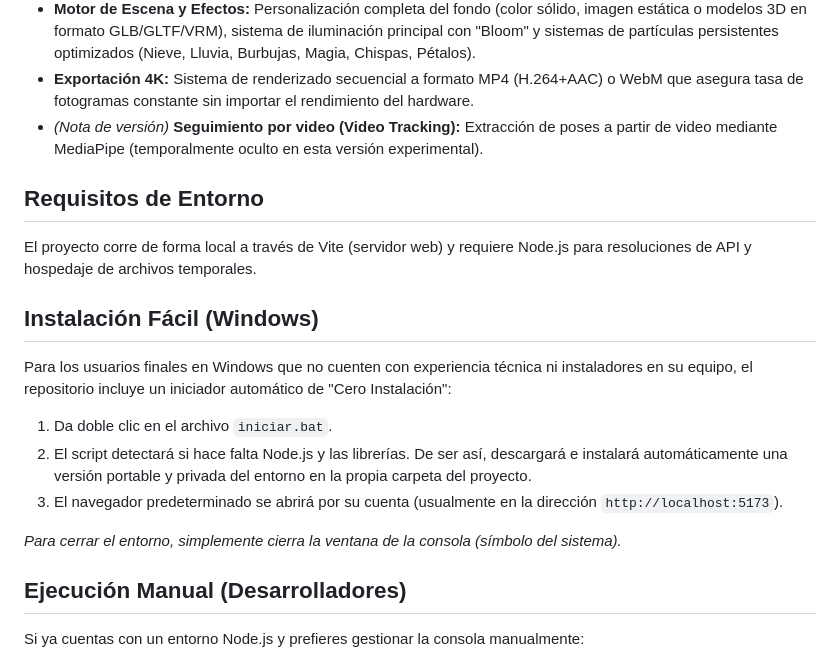
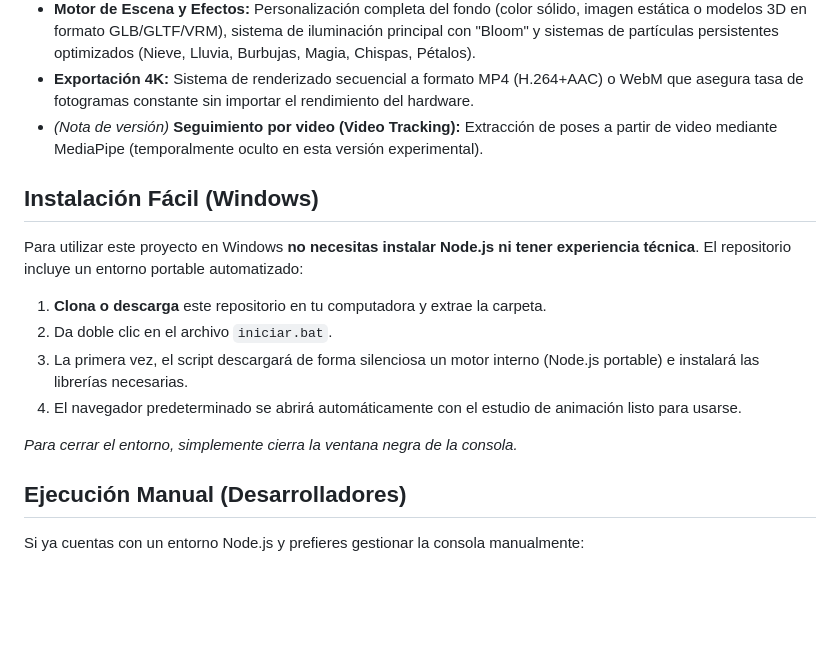
Before and after one commit to migna27/MVrm, a Markdown page: README.md, the part around the change. Drawn GitHub-style; blank space fills up the shorter version.

Commit message:
docs: simplificar instrucciones de instalación para Windows en README

```diff
--- a/README.md
+++ b/README.md
@@ -17,19 +17,16 @@ Estudio de animación 3D en el navegador para modelos **VRM**. Diseñado con un
 - **Exportación 4K:** Sistema de renderizado secuencial a formato MP4 (H.264+AAC) o WebM que asegura tasa de fotogramas constante sin importar el rendimiento del hardware.
 - *(Nota de versión)* **Seguimiento por video (Video Tracking):** Extracción de poses a partir de video mediante MediaPipe (temporalmente oculto en esta versión experimental).
 
-## Requisitos de Entorno
-
-El proyecto corre de forma local a través de Vite (servidor web) y requiere Node.js para resoluciones de API y hospedaje de archivos temporales.
-
 ## Instalación Fácil (Windows)
 
-Para los usuarios finales en Windows que no cuenten con experiencia técnica ni instaladores en su equipo, el repositorio incluye un iniciador automático de "Cero Instalación":
+Para utilizar este proyecto en Windows **no necesitas instalar Node.js ni tener experiencia técnica**. El repositorio incluye un entorno portable automatizado:
 
-1. Da doble clic en el archivo `iniciar.bat`.
-2. El script detectará si hace falta Node.js y las librerías. De ser así, descargará e instalará automáticamente una versión portable y privada del entorno en la propia carpeta del proyecto.
-3. El navegador predeterminado se abrirá por su cuenta (usualmente en la dirección `http://localhost:5173`).
+1. **Clona o descarga** este repositorio en tu computadora y extrae la carpeta.
+2. Da doble clic en el archivo `iniciar.bat`.
+3. La primera vez, el script descargará de forma silenciosa un motor interno (Node.js portable) e instalará las librerías necesarias.
+4. El navegador predeterminado se abrirá automáticamente con el estudio de animación listo para usarse.
 
-*Para cerrar el entorno, simplemente cierra la ventana de la consola (símbolo del sistema).*
+*Para cerrar el entorno, simplemente cierra la ventana negra de la consola.*
 
 ## Ejecución Manual (Desarrolladores)
 
```
